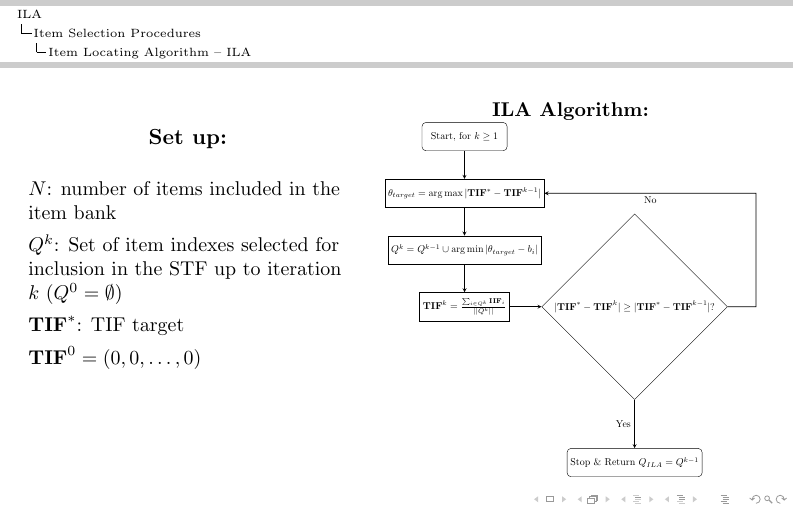
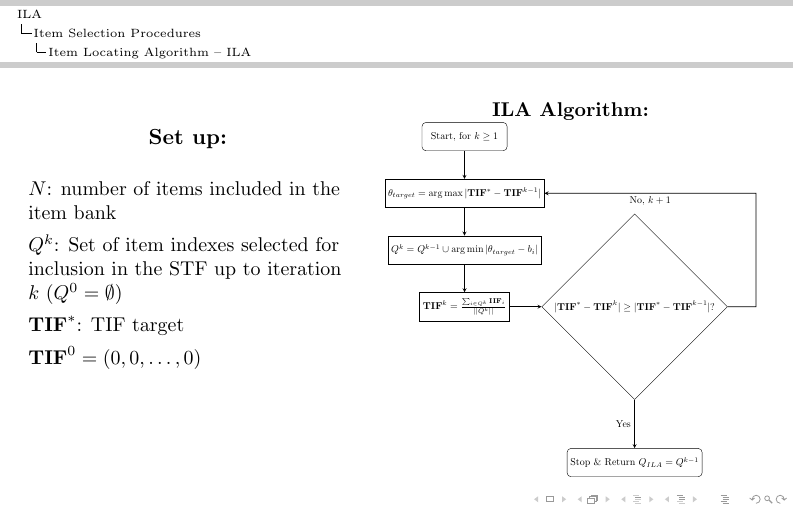
Before and after one commit to OttaviaE/ASA2024, LaTeX slides (epifania/presentazione/ila-asa2024.tex): page 8 of 14. Compiled offline with pdfLaTeX.

Commit message:
basta update

```diff
--- a/epifania/presentazione/ila-asa2024.tex
+++ b/epifania/presentazione/ila-asa2024.tex
@@ -362,7 +362,7 @@ Manually inspecting the item characteristics to recreate the desired characteris
 				\draw [arrow] (additem) -- (update);
 				\draw [arrow] (update) -- (check);
 				\draw [arrow] (check) -- node[anchor=east] {Yes} (stop);
-				\draw [arrow] (check.east) -- ++(1,0) -- ++(0,4) -- node[anchor=north] {No} (target.east);
+				\draw [arrow] (check.east) -- ++(1,0) -- ++(0,4) -- node[anchor=north] {No, $k +1$} (target.east);
 
 			\end{tikzpicture}
 		}
```
Also changed, not shown: epifania/presentazione/ila-asa2024.pdf, 2 other files.
